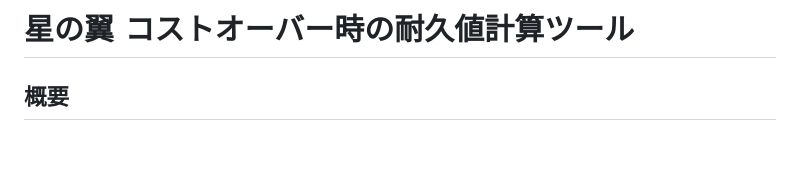
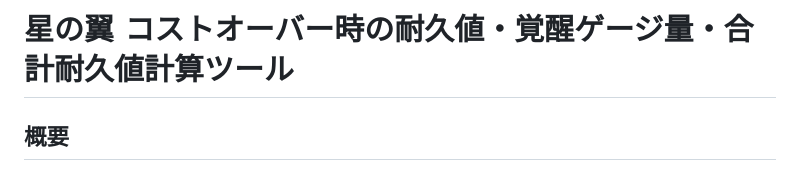
Before and after one commit to LuNaClock/StarWard-Cost-Calculator, a Markdown page: README.md, the part around the change. Rendered like a GitHub page; blank space fills up the shorter version.

Commit message:
Update README.md
-ツール名変更

```diff
--- a/README.md
+++ b/README.md
@@ -1,4 +1,4 @@
-# 星の翼 コストオーバー時の耐久値計算ツール
+# 星の翼 コストオーバー時の耐久値・覚醒ゲージ量・合計耐久値計算ツール
 
 ## 概要
 
```
